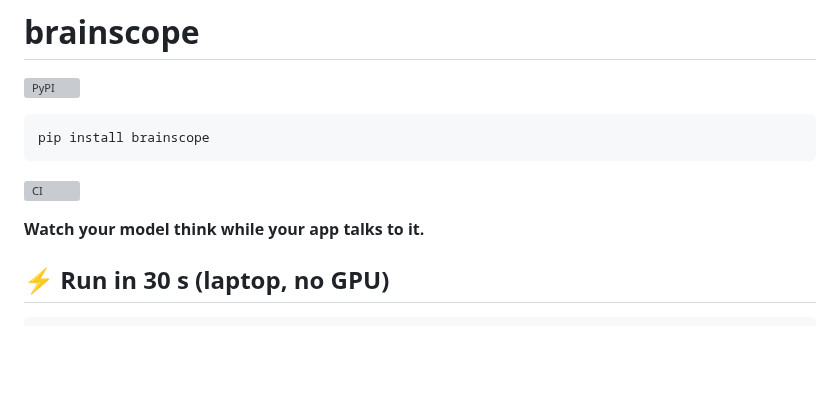
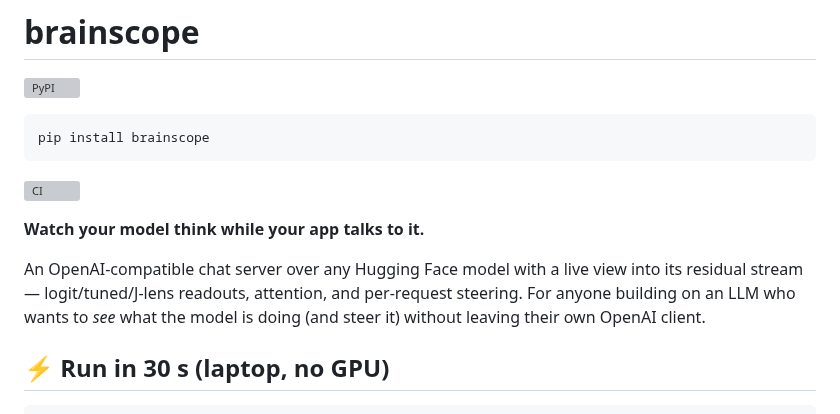
Before and after one commit to moudrkat/brainscope, a Markdown page: README.md, the part around the change. Rendered like a GitHub page; blank space fills up the shorter version; grey boxes are pictures that could not be loaded.

Commit message:
README: add what-is / who-it's-for lede

```diff
--- a/README.md
+++ b/README.md
@@ -9,6 +9,11 @@ pip install brainscope
 [![CI](https://github.com/moudrkat/brainscope/actions/workflows/ci.yml/badge.svg)](https://github.com/moudrkat/brainscope/actions/workflows/ci.yml)
 
 **Watch your model think while your app talks to it.**
+
+An OpenAI-compatible chat server over any Hugging Face model with a live
+view into its residual stream — logit/tuned/J-lens readouts, attention, and
+per-request steering. For anyone building on an LLM who wants to *see* what
+the model is doing (and steer it) without leaving their own OpenAI client.
 
 ## ⚡ Run in 30 s (laptop, no GPU)
 
```
